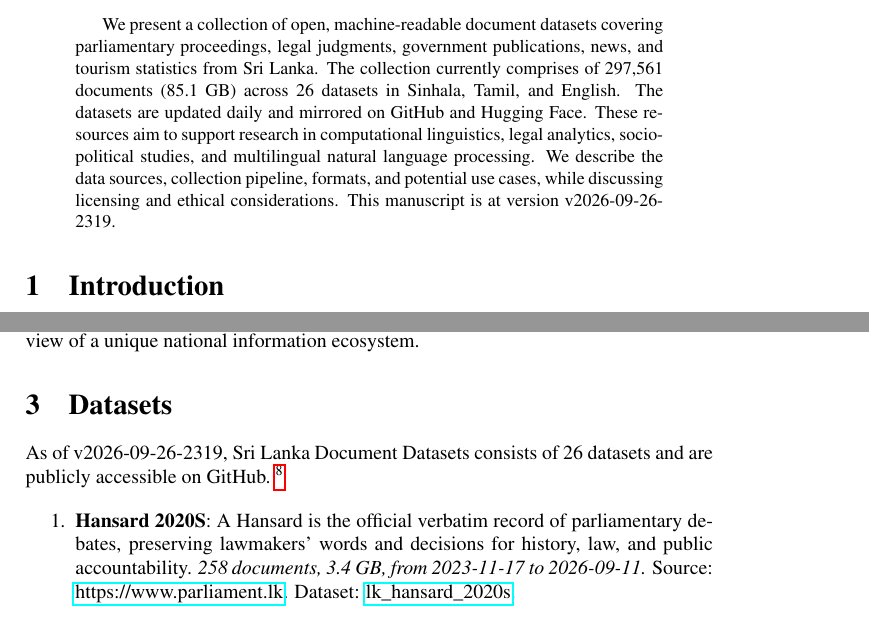
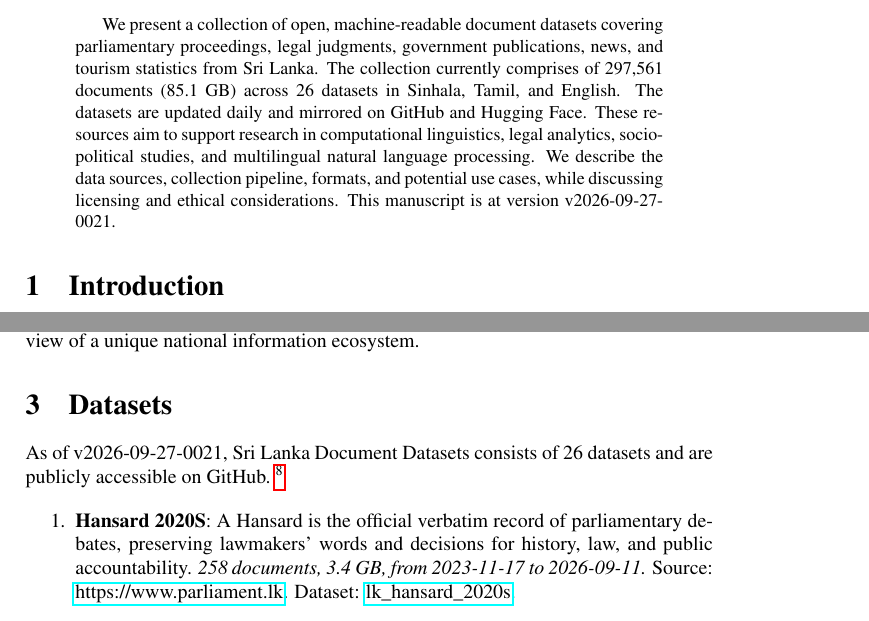
Before and after one commit to nuuuwan/lk_datasets, a LaTeX paper (latex/lk_datasets.tex): two parts of pages 1 and 2 of 7, joined at a grey line, cut so that both start at the same text. Compiled offline with pdfLaTeX; a LaTeX package or settings file that is missing is left out.

Commit message:
🤖 [build.yml] 2026-09-26-1851

```diff
--- a/latex/lk_datasets.tex
+++ b/latex/lk_datasets.tex
@@ -16,7 +16,7 @@
 \normalsize%
 \maketitle%
 \begin{abstract}%
-We present a collection of open, machine-readable document datasets covering parliamentary proceedings, legal judgments, government publications, news, and tourism statistics from Sri Lanka. The collection currently comprises of  297,561  documents (85.1 GB) across 26  datasets in Sinhala, Tamil, and English. The datasets are updated daily and mirrored on GitHub and Hugging Face. These resources aim to support research in computational linguistics, legal analytics, socio-political studies, and multilingual natural language processing. We describe the data sources, collection pipeline, formats, and potential use cases, while discussing licensing and ethical considerations. This manuscript is at version v2026-09-26-2319.%
+We present a collection of open, machine-readable document datasets covering parliamentary proceedings, legal judgments, government publications, news, and tourism statistics from Sri Lanka. The collection currently comprises of  297,561  documents (85.1 GB) across 26  datasets in Sinhala, Tamil, and English. The datasets are updated daily and mirrored on GitHub and Hugging Face. These resources aim to support research in computational linguistics, legal analytics, socio-political studies, and multilingual natural language processing. We describe the data sources, collection pipeline, formats, and potential use cases, while discussing licensing and ethical considerations. This manuscript is at version v2026-09-27-0021.%
 
 %
 \end{abstract}%
@@ -86,7 +86,7 @@ The Sri Lanka Document Datasets aim to fill this gap by aggregating diverse sour
 %
 \section{Datasets}%
 \label{sec:Datasets}%
-As of v2026-09-26-2319, Sri Lanka Document Datasets
+As of v2026-09-27-0021, Sri Lanka Document Datasets
   consists of 26 datasets
  and are publicly accessible on GitHub.%
 ~%
```
Also changed, not shown: README.md, latex/lk_datasets.pdf.
